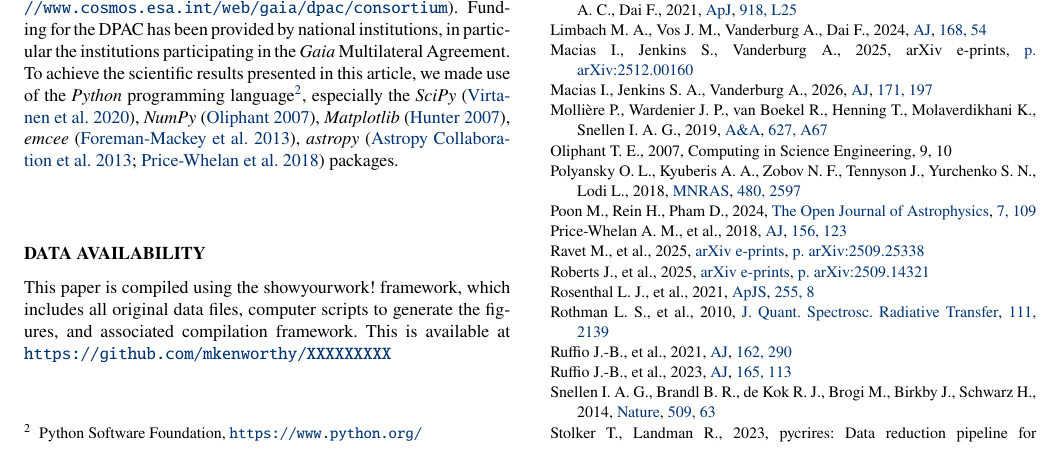
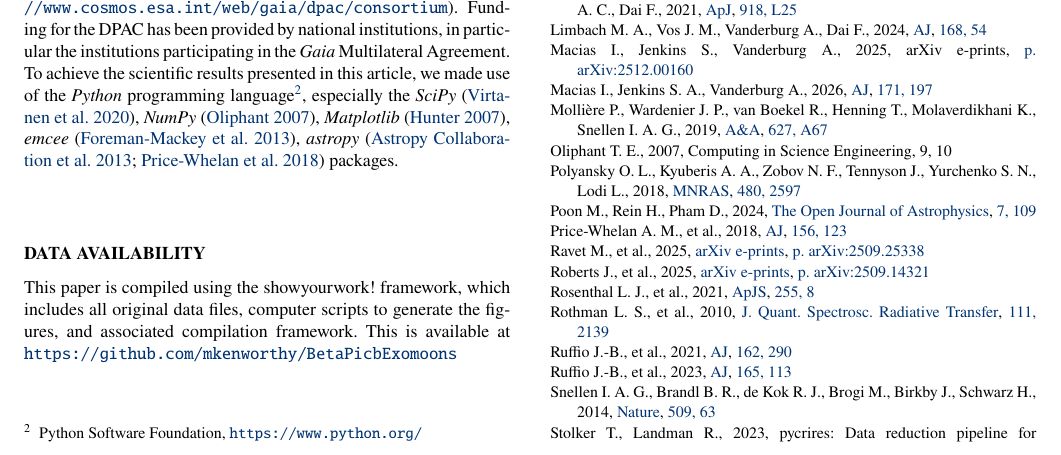
Before and after one commit to mkenworthy/BetaPicbExomoons, a LaTeX paper (src/tex/ms.tex): part of page 6 of 8, cut so that both start at the same text. Compiled offline with pdfLaTeX; a LaTeX package or settings file that is missing is left out.

Commit message:
[showyourwork] overleaf sync

```diff
--- a/src/tex/ms.tex
+++ b/src/tex/ms.tex
@@ -24,6 +24,7 @@
 %%%%%%%%%%%%%%%%%%%%%%%%%%%%%%%%%%%%%%%%%%%%%%%%%%
 % Basic setup. Most papers should leave these options alone.
 \documentclass[fleqn,usenatbib]{mnras}
+\usepackage{showyourwork}
 
 % MNRAS is set in Times font. If you don't have this installed (most LaTeX
 % installations will be fine) or prefer the old Computer Modern fonts, comment
@@ -74,7 +75,6 @@
         bookmarksdepth=5%
 }
 
-\usepackage{showyourwork}
 
 
 \newcommand{\angstrom}{\textup{\AA}}
@@ -602,7 +602,7 @@ To achieve the scientific results presented in this article, we made use of the
 
  This paper is compiled using the showyourwork! framework, which includes all original data files, computer scripts to generate the figures, and associated compilation framework.
  %
- This is available at \url{https://github.com/mkenworthy/XXXXXXXXX}
+ This is available at \url{https://github.com/mkenworthy/BetaPicbExomoons}
 
 %%%%%%%%%%%%%%%%%%%% REFERENCES %%%%%%%%%%%%%%%%%%
 
```
